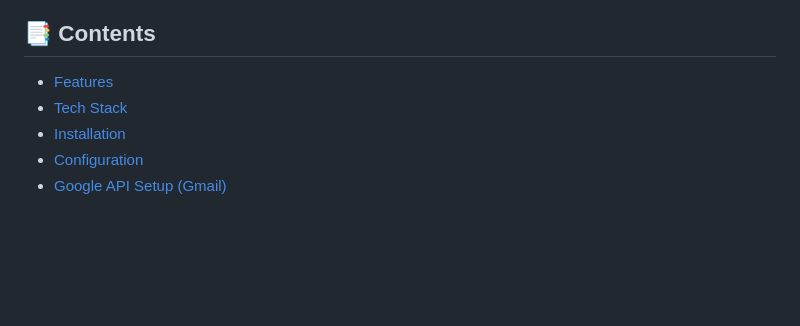
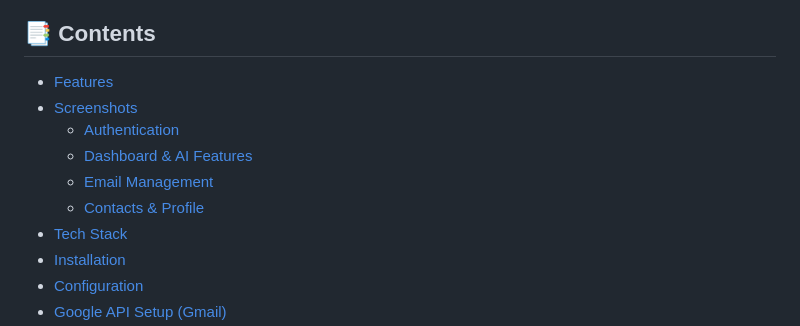
Before and after one commit to Daryan97/Easy-Email, a Markdown page: README.md, the part around one of its changes. Drawn GitHub-style; blank space fills up the shorter version.

```diff
--- a/README.md
+++ b/README.md
@@ -9,6 +9,11 @@ It leverages **Cloudflare Workers AI** for content generation and integrates wit
 
 ## 📑 Contents
 - [Features](#-features)
+- [Screenshots](#-screenshots)
+   - [Authentication](#-authentication)
+   - [Dashboard & AI Features](#-dashboard--ai-features)
+   - [Email Management](-email-management)
+   - [Contacts & Profile](#-contacts--profile)
 - [Tech Stack](#-tech-stack)
 - [Installation](#-installation)
 - [Configuration](#-configuration)
```
Also changed, not shown: other parts of README.md (+66 -12 lines).
